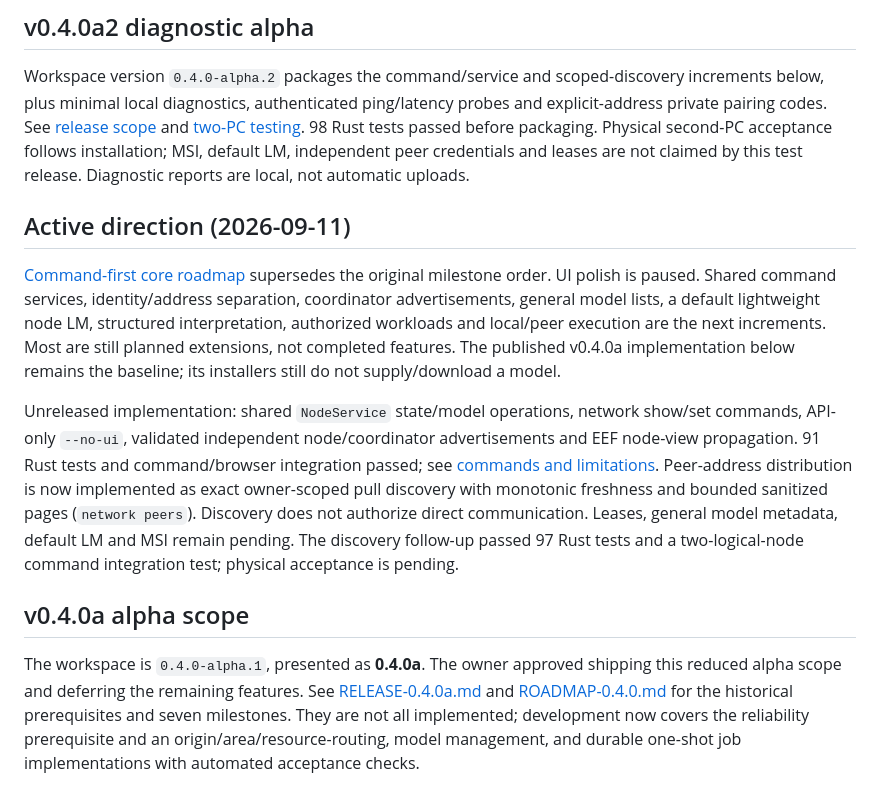
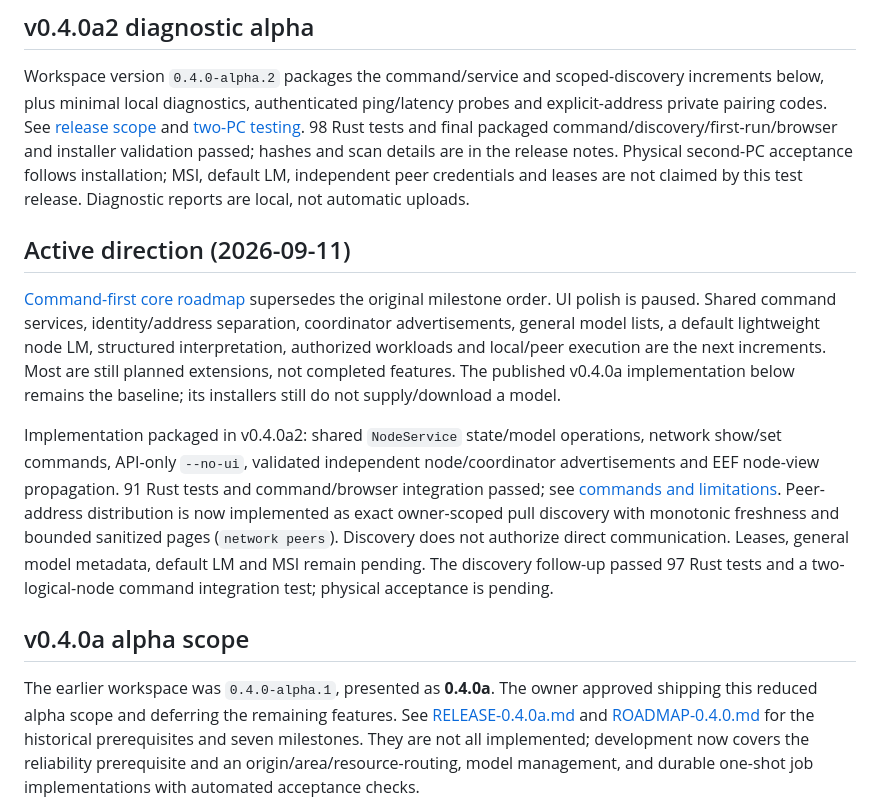
Before and after one commit to eepyfishy/eef, a Markdown page: docs/STATUS.md, the part around the change. Drawn GitHub-style.

```diff
--- a/docs/STATUS.md
+++ b/docs/STATUS.md
@@ -6,7 +6,8 @@ Workspace version `0.4.0-alpha.2` packages the command/service and scoped-discov
 increments below, plus minimal local diagnostics, authenticated ping/latency
 probes and explicit-address private pairing codes. See
 [release scope](RELEASE-0.4.0a2.md) and [two-PC testing](TWO_PC_TEST.md).
-98 Rust tests passed before packaging. Physical second-PC acceptance follows
+98 Rust tests and final packaged command/discovery/first-run/browser and installer
+validation passed; hashes and scan details are in the release notes. Physical second-PC acceptance follows
 installation; MSI, default LM, independent peer credentials and leases are not
 claimed by this test release. Diagnostic reports are local, not automatic uploads.
 
@@ -20,7 +21,7 @@ the next increments. Most are still planned extensions, not completed features.
 The published v0.4.0a implementation below remains the baseline; its installers
 still do not supply/download a model.
 
-Unreleased implementation: shared `NodeService` state/model operations, network
+Implementation packaged in v0.4.0a2: shared `NodeService` state/model operations, network
 show/set commands, API-only `--no-ui`, validated independent node/coordinator
 advertisements and EEF node-view propagation. 91 Rust tests and command/browser
 integration passed; see [commands and limitations](COMMANDS.md). Peer-address
@@ -32,7 +33,7 @@ and a two-logical-node command integration test; physical acceptance is pending.
 
 ## v0.4.0a alpha scope
 
-The workspace is `0.4.0-alpha.1`, presented as **0.4.0a**. The owner approved
+The earlier workspace was `0.4.0-alpha.1`, presented as **0.4.0a**. The owner approved
 shipping this reduced alpha scope and deferring the remaining features.
 See [RELEASE-0.4.0a.md](RELEASE-0.4.0a.md) and [ROADMAP-0.4.0.md](ROADMAP-0.4.0.md)
 for the historical prerequisites and seven milestones. They are not all
```
Also changed, not shown: docs/RELEASE-0.4.0a2.md (+33 -2 lines).
